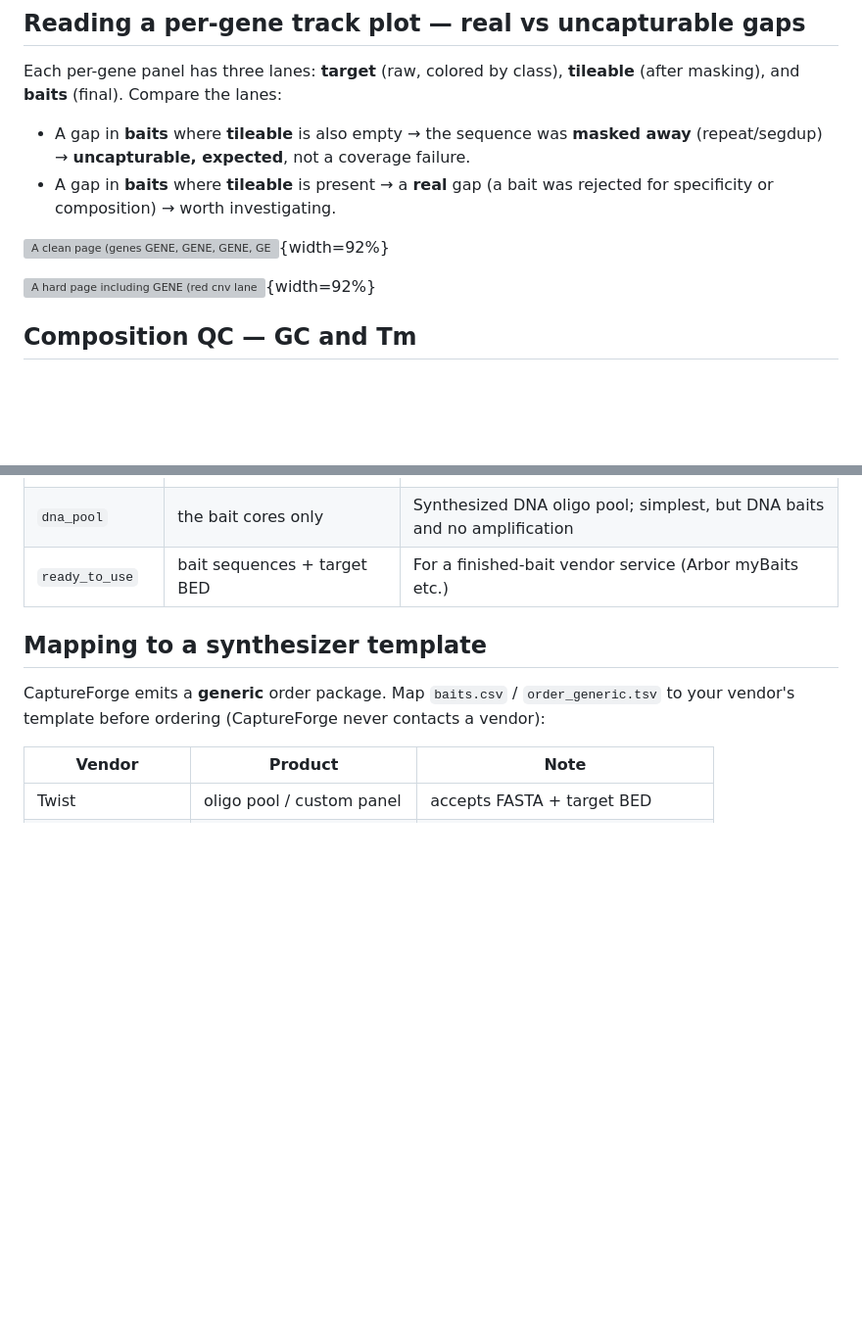
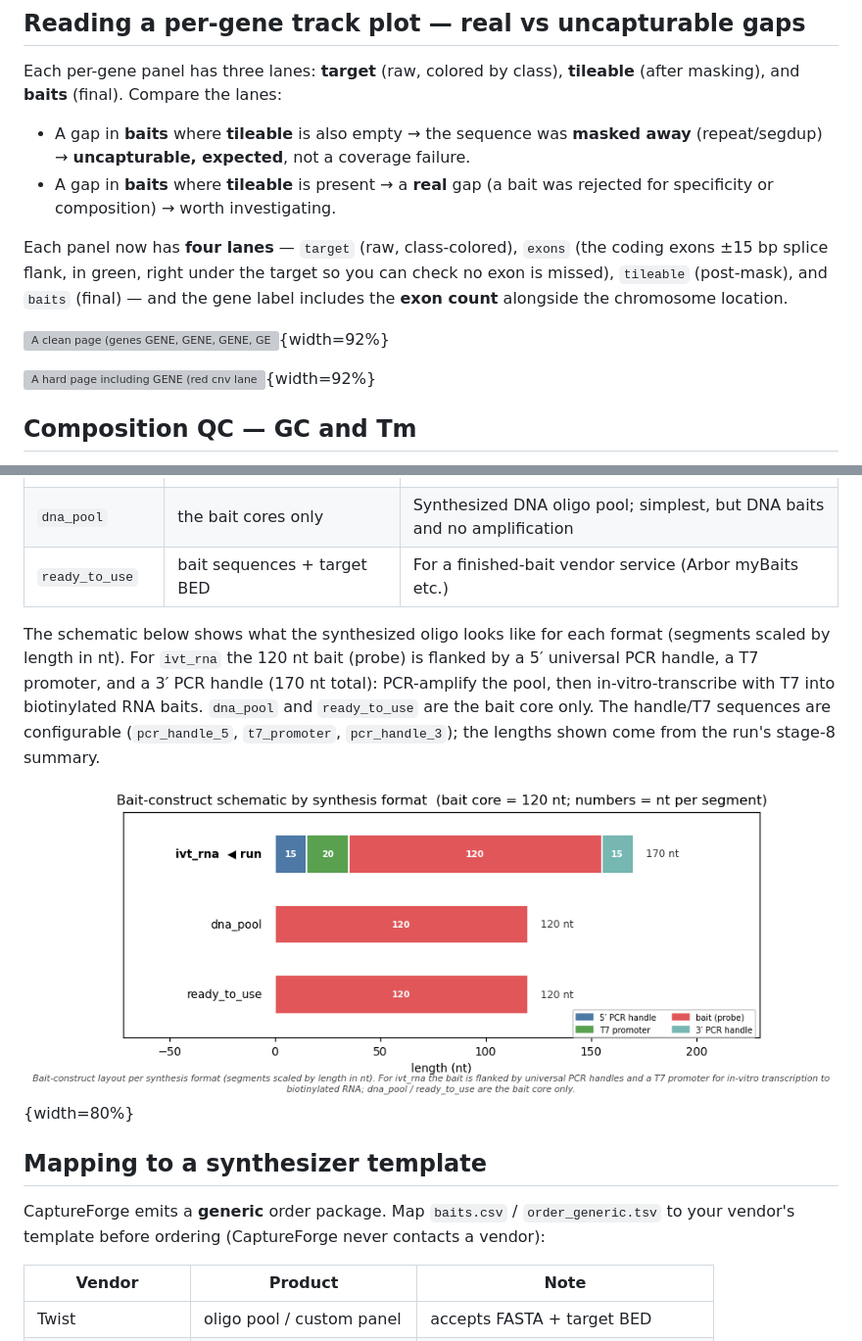
Before and after one commit to aduton1000/captureforge, a Markdown page: docs/manual/captureforge_manual.md, 2 parts joined by grey strips. Shown at 98% size. Drawn GitHub-style; pictures changed too: docs/manual/figures/bait_construct.png (added); blank space fills up the shorter version; grey boxes are pictures that could not be loaded.

```diff
--- a/docs/manual/captureforge_manual.md
+++ b/docs/manual/captureforge_manual.md
@@ -607,9 +607,13 @@ Each per-gene panel has three lanes: **target** (raw, colored by class), **tilea
 - A gap in **baits** where **tileable** is present → a **real** gap (a bait was rejected for specificity or
   composition) → worth investigating.
 
-![A clean page (genes GENE, GENE, GENE, GENE): the `baits` lane closely tracks the `target` and `tileable` lanes — exons are well covered with only small, expected gaps. (4 genes/page, spaced so coordinate ticks never collide with the next gene's title.)](figures/coverage_tracks_page1.png){width=92%}
+Each panel now has **four lanes** — `target` (raw, class-colored), `exons` (the coding exons ±15 bp splice
+flank, in green, right under the target so you can check no exon is missed), `tileable` (post-mask), and
+`baits` (final) — and the gene label includes the **exon count** alongside the chromosome location.
 
-![A hard page including GENE (red `cnv` lane): note the large stretch in the middle where the `baits` lane is sparse even though `target` is present — these align with GENE's segmental-dup / LCR blocks. This visual is why GENE is flagged breakpoint-blind despite having many bins. GENE looks the same on its own page.](figures/coverage_tracks_page4.png){width=92%}
+![A clean page (genes GENE, GENE, GENE, GENE): the `baits` lane closely tracks the `target`, `exons`, and `tileable` lanes — every exon is well covered with only small, expected gaps. (4 genes/page, spaced so coordinate ticks never collide with the next gene's title; the label shows the exon count.)](figures/coverage_tracks_page1.png){width=92%}
+
+![A hard page including GENE (red `cnv` lane, 22 exons): the `target` lane is the whole CNV locus, the green `exons` lane shows where the coding exons actually sit, and the `baits` lane is sparse in the middle where GENE's segmental-dup / LCR blocks are unmappable. The exon lane lets you confirm which exons are still covered despite the breakpoint-blind regions. GENE looks the same on its own page.](figures/coverage_tracks_page4.png){width=92%}
 
 ## Composition QC — GC and Tm
 
@@ -709,6 +713,14 @@ script defaults apply instead. Setting them has no effect:
 | `ivt_rna` (default) | DNA oligos = `handle5 + T7 + bait + handle3` (170 nt) | Amplify by PCR, transcribe to **biotinylated RNA** baits in-house (T7). Lowest cost per capture; some wet-lab work |
 | `dna_pool` | the bait cores only | Synthesized DNA oligo pool; simplest, but DNA baits and no amplification |
 | `ready_to_use` | bait sequences + target BED | For a finished-bait vendor service (Arbor myBaits etc.) |
+
+The schematic below shows what the synthesized oligo looks like for each format (segments scaled by length
+in nt). For `ivt_rna` the 120 nt bait (probe) is flanked by a 5′ universal PCR handle, a T7 promoter, and a
+3′ PCR handle (170 nt total): PCR-amplify the pool, then in-vitro-transcribe with T7 into biotinylated RNA
+baits. `dna_pool` and `ready_to_use` are the bait core only. The handle/T7 sequences are configurable
+(`pcr_handle_5`, `t7_promoter`, `pcr_handle_3`); the lengths shown come from the run's stage-8 summary.
+
+![Bait-construct schematic for every synthesis format CaptureForge can produce; segments are scaled by length in nt and the format used for this run is marked `◀ run`. ivt_rna = 5′ PCR handle (15) + T7 promoter (20) + bait (120) + 3′ PCR handle (15) = 170 nt; dna_pool / ready_to_use = the 120 nt bait core.](figures/bait_construct.png){width=80%}
 
 ## Mapping to a synthesizer template
 
```
Also changed, not shown: 2 other files.
